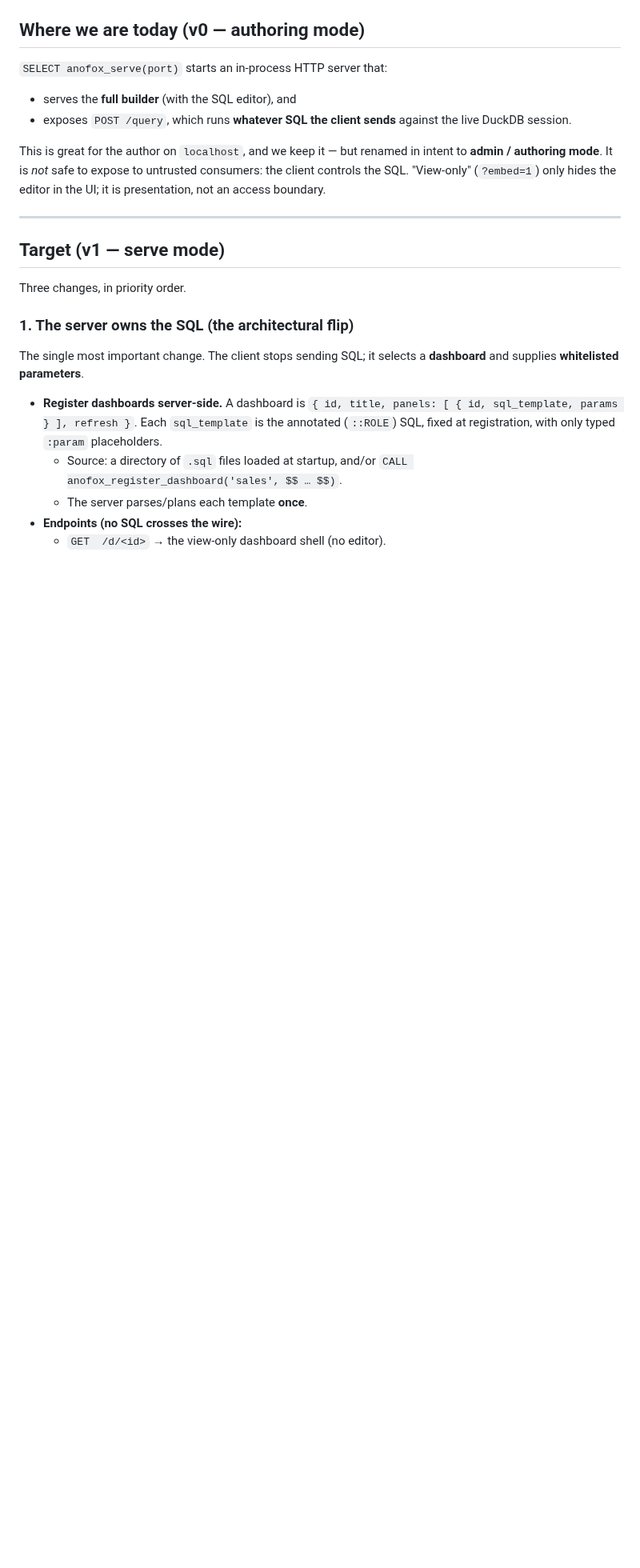
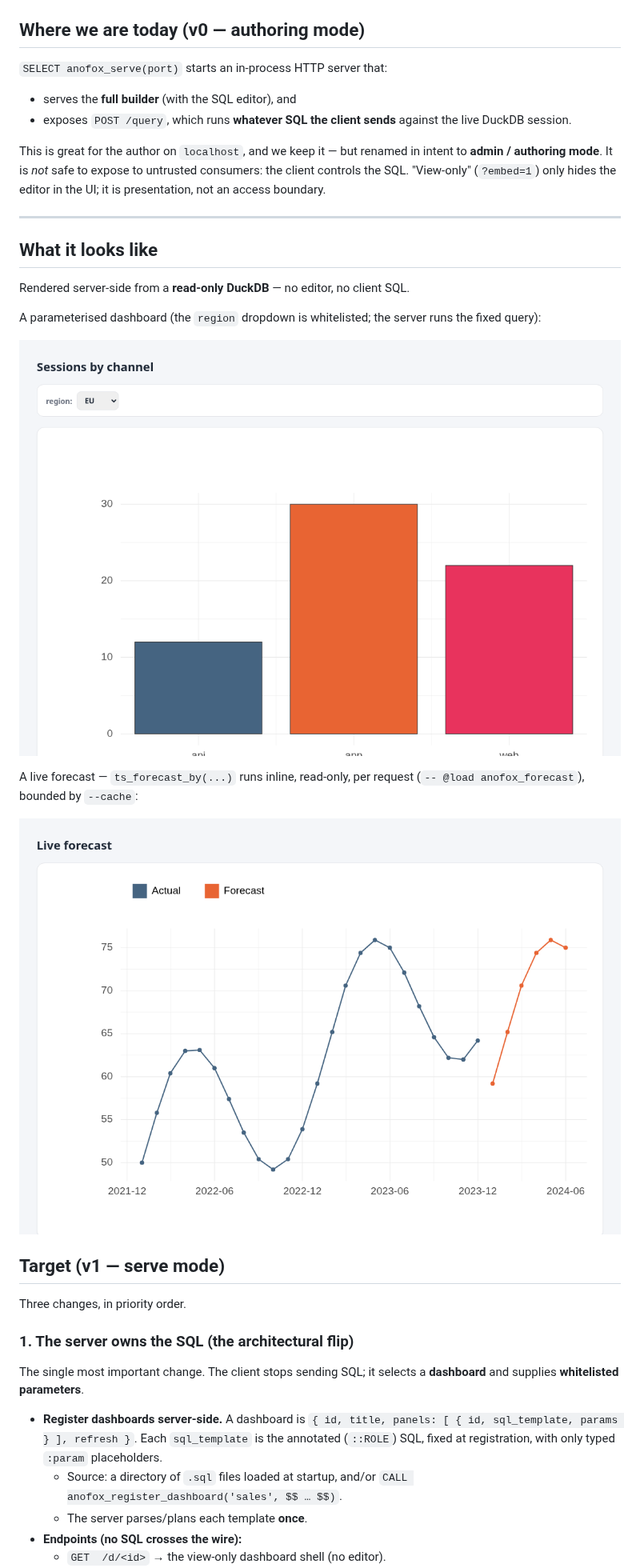
Before and after one commit to DataZooDE/anofox-visualization, a Markdown page: docs/secure-serving.md, the part around the change. Shown at 80% size. GitHub-like rendering; pictures changed too: docs/img/serve-forecast.png (added), docs/img/serve-sales.png (added); blank space fills up the shorter version.

Commit message:
docs: screenshots of serve mode (read-only DuckDB backend)
Add rendered examples — a parameterised sales dashboard (whitelisted
region dropdown) and a live forecast (ts_forecast_by inline, read-only) —
and reference them from docs/secure-serving.md.

Co-Authored-By: Claude Opus 4.8 <noreply@anthropic.com>

```diff
--- a/docs/secure-serving.md
+++ b/docs/secure-serving.md
@@ -48,6 +48,20 @@ consumers: the client controls the SQL. "View-only" (`?embed=1`) only hides the
 editor in the UI; it is presentation, not an access boundary.
 
 ---
+
+## What it looks like
+
+Rendered server-side from a **read-only DuckDB** — no editor, no client SQL.
+
+A parameterised dashboard (the `region` dropdown is whitelisted; the server runs
+the fixed query):
+
+![serve mode — sales dashboard with a whitelisted region param](img/serve-sales.png)
+
+A live forecast — `ts_forecast_by(...)` runs inline, read-only, per request
+(`-- @load anofox_forecast`), bounded by `--cache`:
+
+![serve mode — live forecast (Actual + Forecast)](img/serve-forecast.png)
 
 ## Target (v1 — serve mode)
 
```
